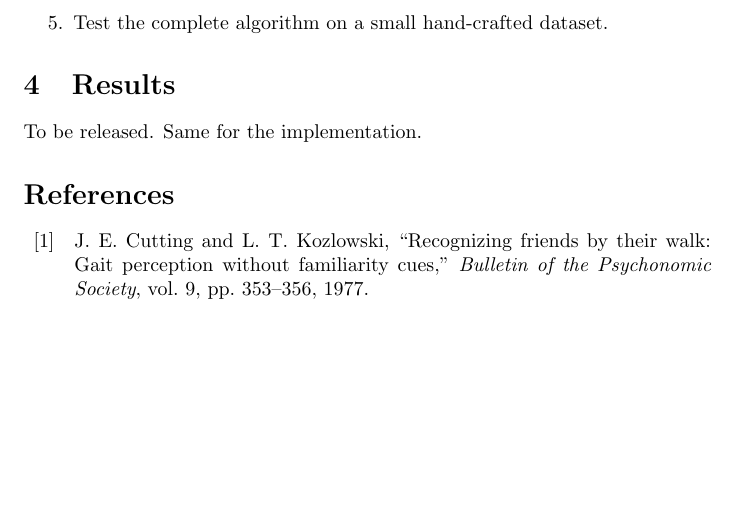
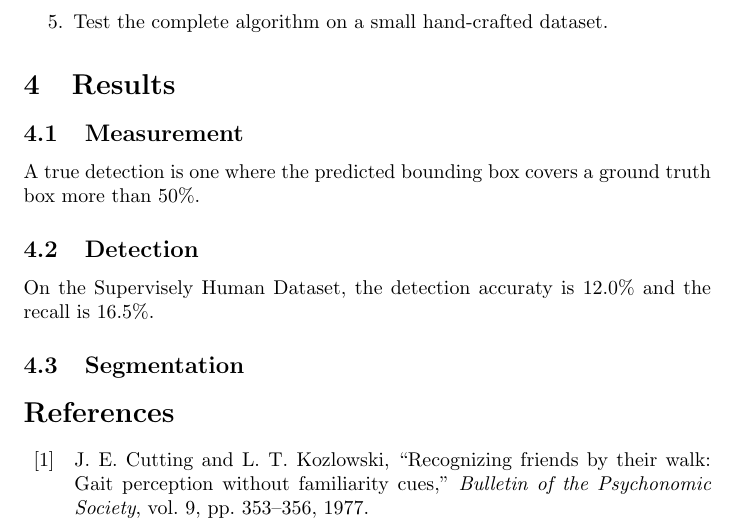
Before and after one commit to MiroslavVitkov/silhouette, a LaTeX paper (doc/report.tex): part of page 4 of 5, cut so that both start at the same text, the shorter picture padded with empty space. Compiled offline with pdfLaTeX.

Commit message:
[doc] Reported detection accuracy and recall.

```diff
--- a/doc/report.tex
+++ b/doc/report.tex
@@ -103,8 +103,13 @@ Segmentation:
 
 
 \section{Results}
-To be released.
-Same for the implementation.
+\subsection{Measurement}
+A true detection is one where the predicted bounding box covers a ground truth box more than 50\%.
+
+\subsection{Detection}
+On the Supervisely Human Dataset, the detection accuraty is 12.0\% and the recall is 16.5\%.
+
+\subsection{Segmentation}
 
 
 \printbibliography
```
